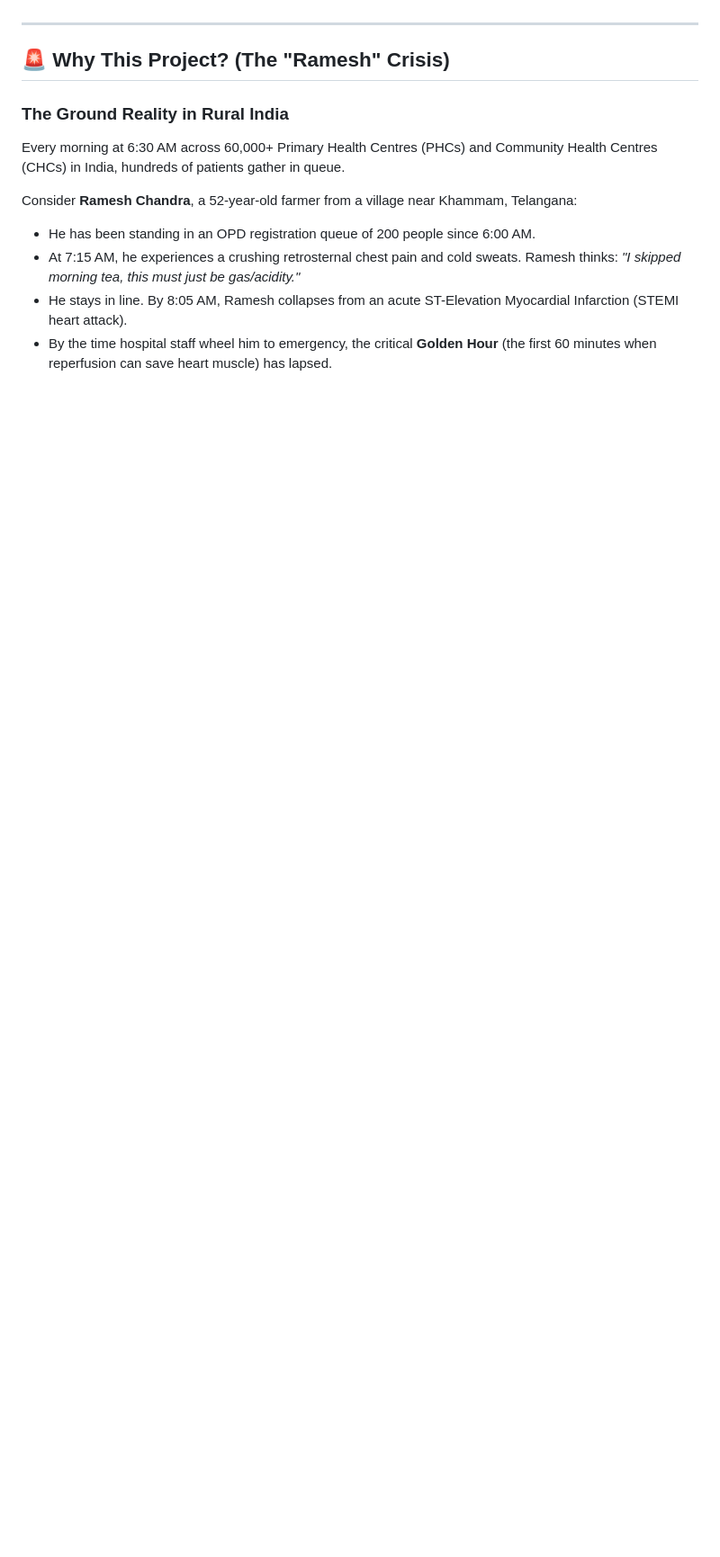
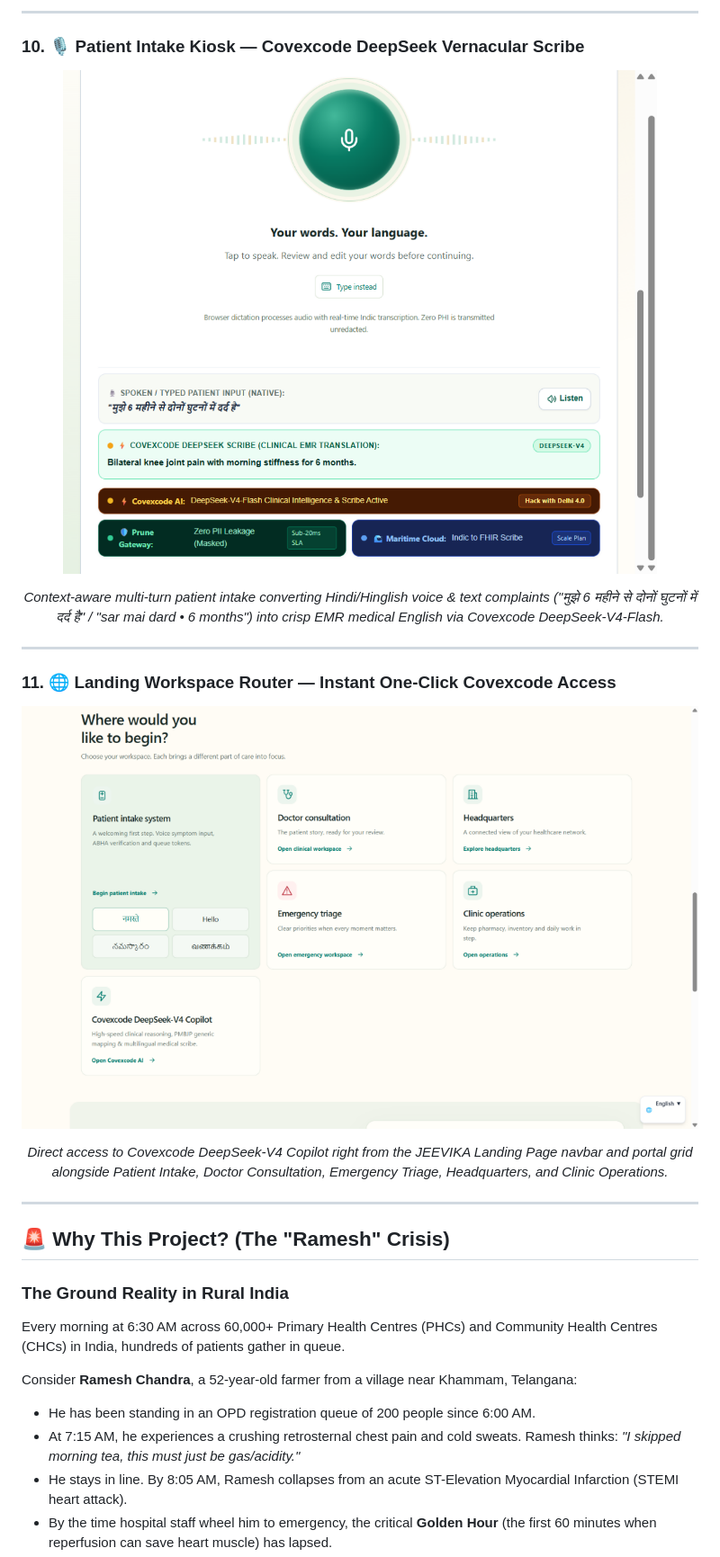
Before and after one commit to DIVYANSH-GARG28/JEEVIKA, a Markdown page: README.md, the part around one of its changes. Shown at 90% size. Rendered like a GitHub page; pictures changed too: docs/screenshots/10_kiosk_covexcode_scribe.png (added), docs/screenshots/11_landing_covexcode_workspace.png (added); blank space fills up the shorter version.

Commit message:
docs(covexcode): showcase DeepSeek-V4 across landing page, screenshots, and README with 6-feature sharding

```diff
--- a/README.md
+++ b/README.md
@@ -145,3 +163,18 @@ Every portal is designed with an ultra-clean, clinical Light Theme design system
+---
+
+### 10. 🎙️ Patient Intake Kiosk — Covexcode DeepSeek Vernacular Scribe
+<p align="center">
+  <img src="./docs/screenshots/10_kiosk_covexcode_scribe.png" alt="Patient Kiosk Covexcode DeepSeek Vernacular Translation" width="100%" style="border-radius: 12px; border: 1px solid #10b981; box-shadow: 0 4px 12px rgba(16,185,129,0.10);" />
+</p>
+<p align="center"><em>Context-aware multi-turn patient intake converting Hindi/Hinglish voice & text complaints ("मुझे 6 महीने से दोनों घुटनों में दर्द है" / "sar mai dard • 6 months") into crisp EMR medical English via Covexcode DeepSeek-V4-Flash.</em></p>
+
+---
+
+### 11. 🌐 Landing Workspace Router — Instant One-Click Covexcode Access
+<p align="center">
+  <img src="./docs/screenshots/11_landing_covexcode_workspace.png" alt="JEEVIKA Landing Page Workspace Cards with Covexcode Copilot" width="100%" style="border-radius: 12px; border: 1px solid #e2e8f0; box-shadow: 0 4px 12px rgba(0,0,0,0.05);" />
+</p>
+<p align="center"><em>Direct access to Covexcode DeepSeek-V4 Copilot right from the JEEVIKA Landing Page navbar and portal grid alongside Patient Intake, Doctor Consultation, Emergency Triage, Headquarters, and Clinic Operations.</em></p>
 
 ---
 
```
Also changed, not shown: other parts of README.md (+50 -7 lines), docs/screenshots/08_covexcode_deepseek_copilot.png (added), docs/screenshots/09_doctor_covexcode_opd.png (added), 5 other files.
